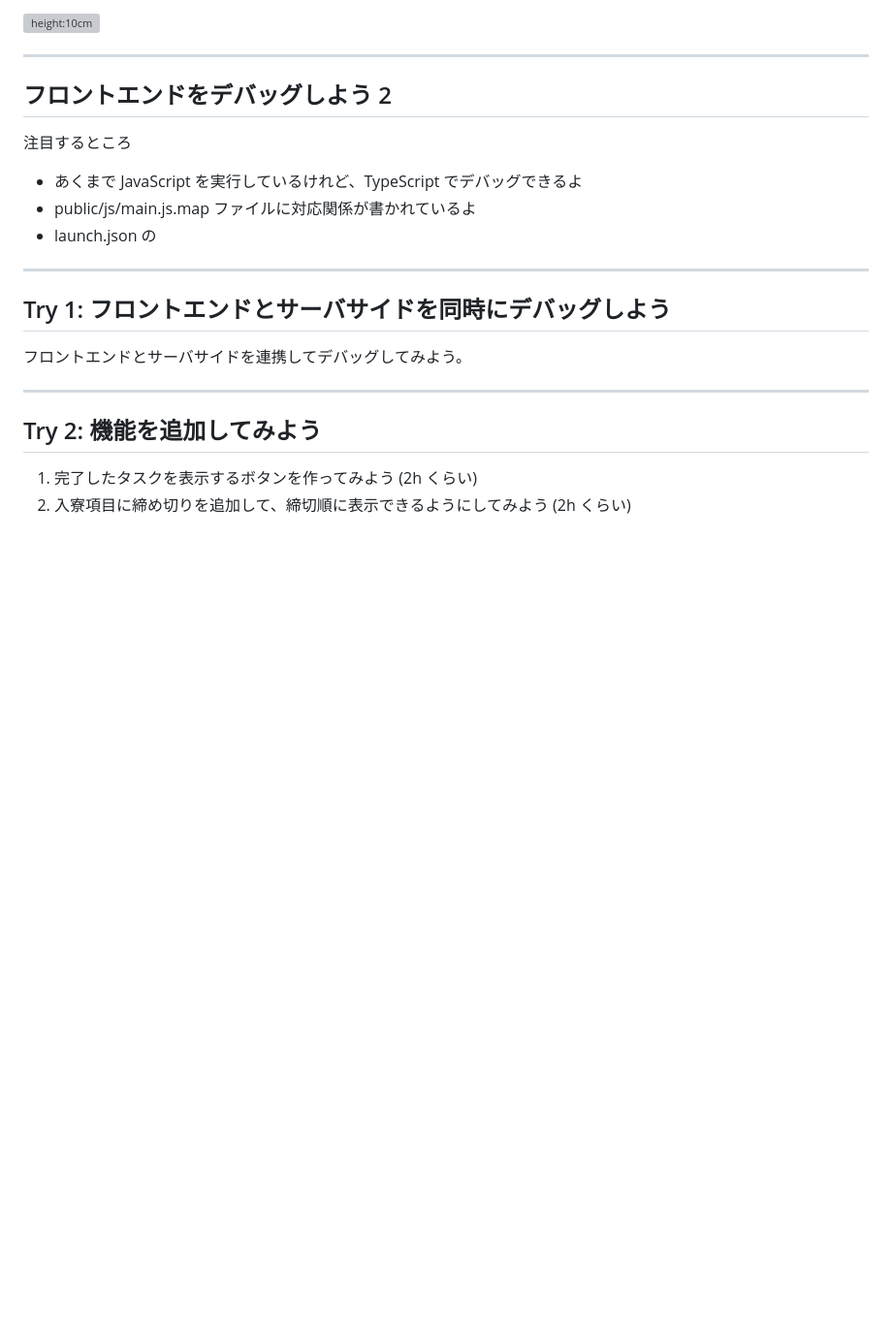
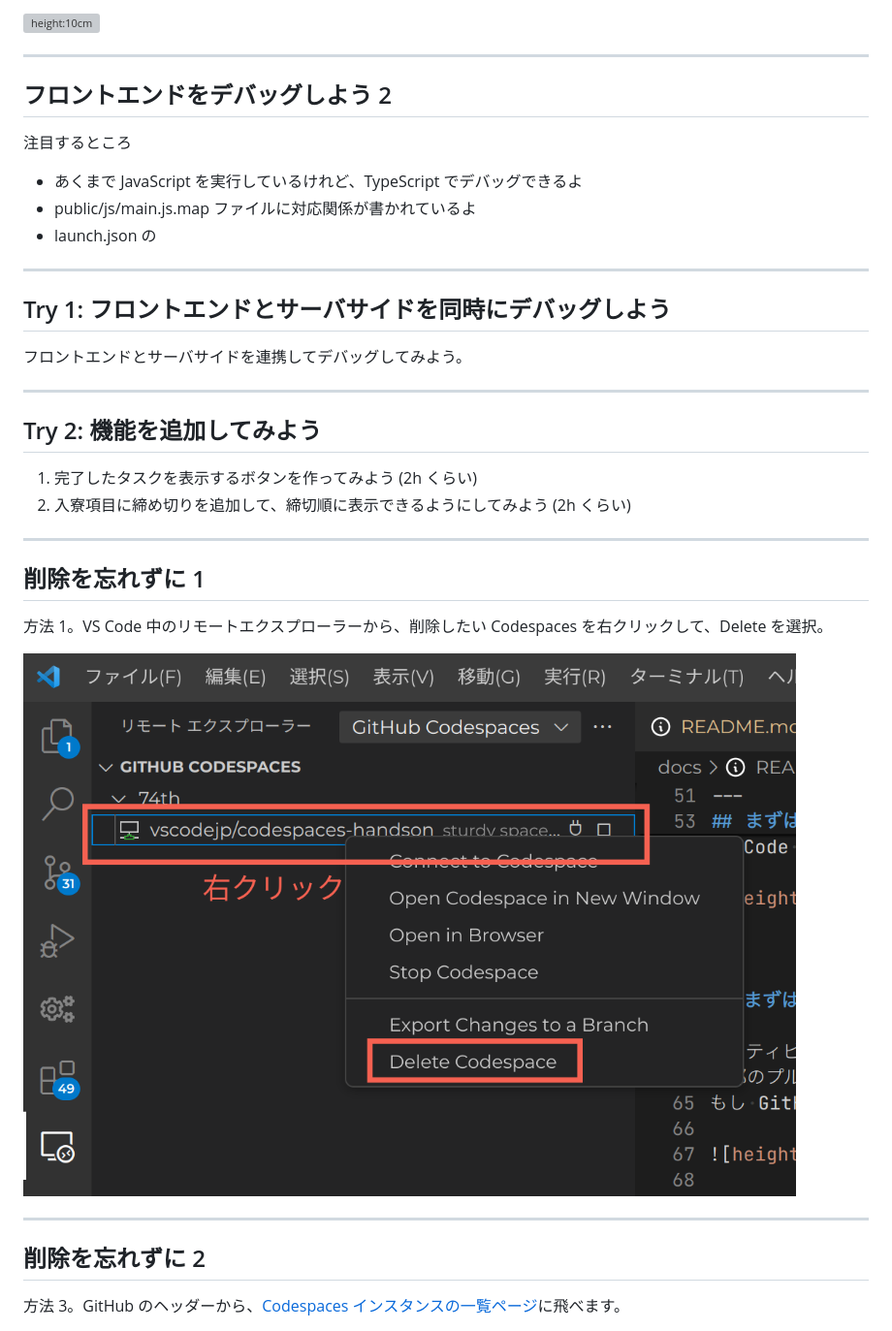
Before and after one commit to vscodejp/codespaces-handson, a Markdown page: docs/README.md, the part around one of its changes. Shown at 97% size. Drawn GitHub-style; blank space fills up the shorter version; grey boxes are pictures that could not be loaded.

Commit message:
削除を最後に再掲

```diff
--- a/docs/README.md
+++ b/docs/README.md
@@ -526,3 +526,18 @@ frontend/main.ts の 49 行目にブレークポイントを設定
 
 1. 完了したタスクを表示するボタンを作ってみよう (2h くらい)
 2. 入寮項目に締め切りを追加して、締切順に表示できるようにしてみよう (2h くらい)
+
+---
+
+## 削除を忘れずに 1
+
+方法 1。VS Code 中のリモートエクスプローラーから、削除したい Codespaces を右クリックして、Delete を選択。
+
+![height:10cm](delete-codespaces-1.png)
+
+---
+
+## 削除を忘れずに 2
+
+方法 3。GitHub のヘッダーから、[Codespaces インスタンスの一覧ページ](https://github.com/codespaces)に飛べます。
+
```
Also changed, not shown: other parts of docs/README.md (+1 -0 lines).
